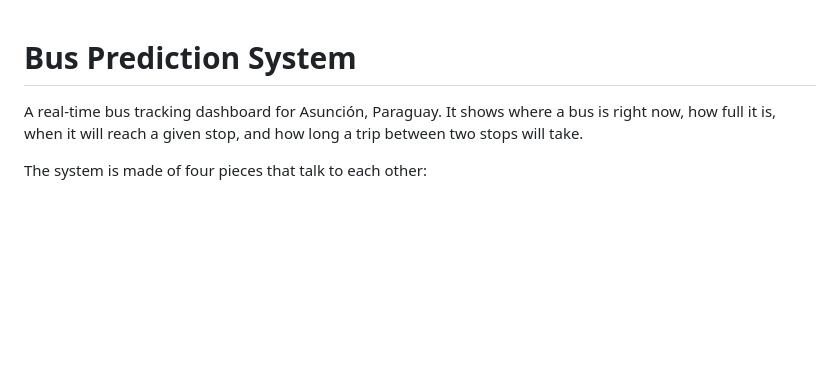
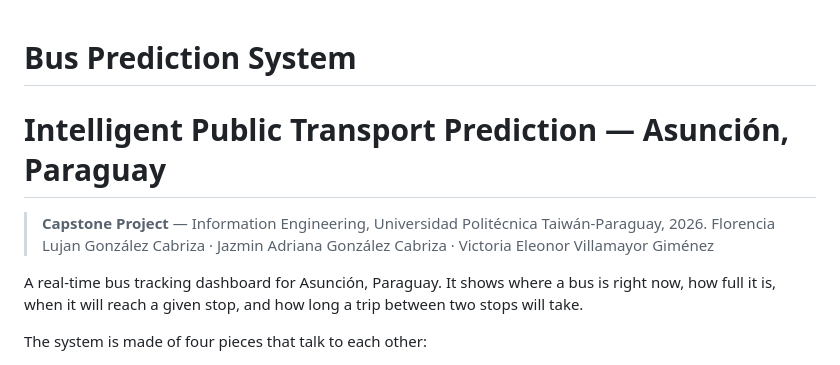
Before and after one commit to victoriaeleonor/bus-prediction-system, a Markdown page: README.md, the part around the change. Drawn GitHub-style; blank space fills up the shorter version.

Commit message:
Update README title

```diff
--- a/README.md
+++ b/README.md
@@ -1,4 +1,8 @@
 # Bus Prediction System
+# Intelligent Public Transport Prediction — Asunción, Paraguay
+
+> **Capstone Project** — Information Engineering, Universidad Politécnica Taiwán-Paraguay, 2026.
+> Florencia Lujan González Cabriza · Jazmin Adriana González Cabriza · Victoria Eleonor Villamayor Giménez
 
 A real-time bus tracking dashboard for Asunción, Paraguay. It shows where a bus
 is right now, how full it is, when it will reach a given stop, and how long a
```
